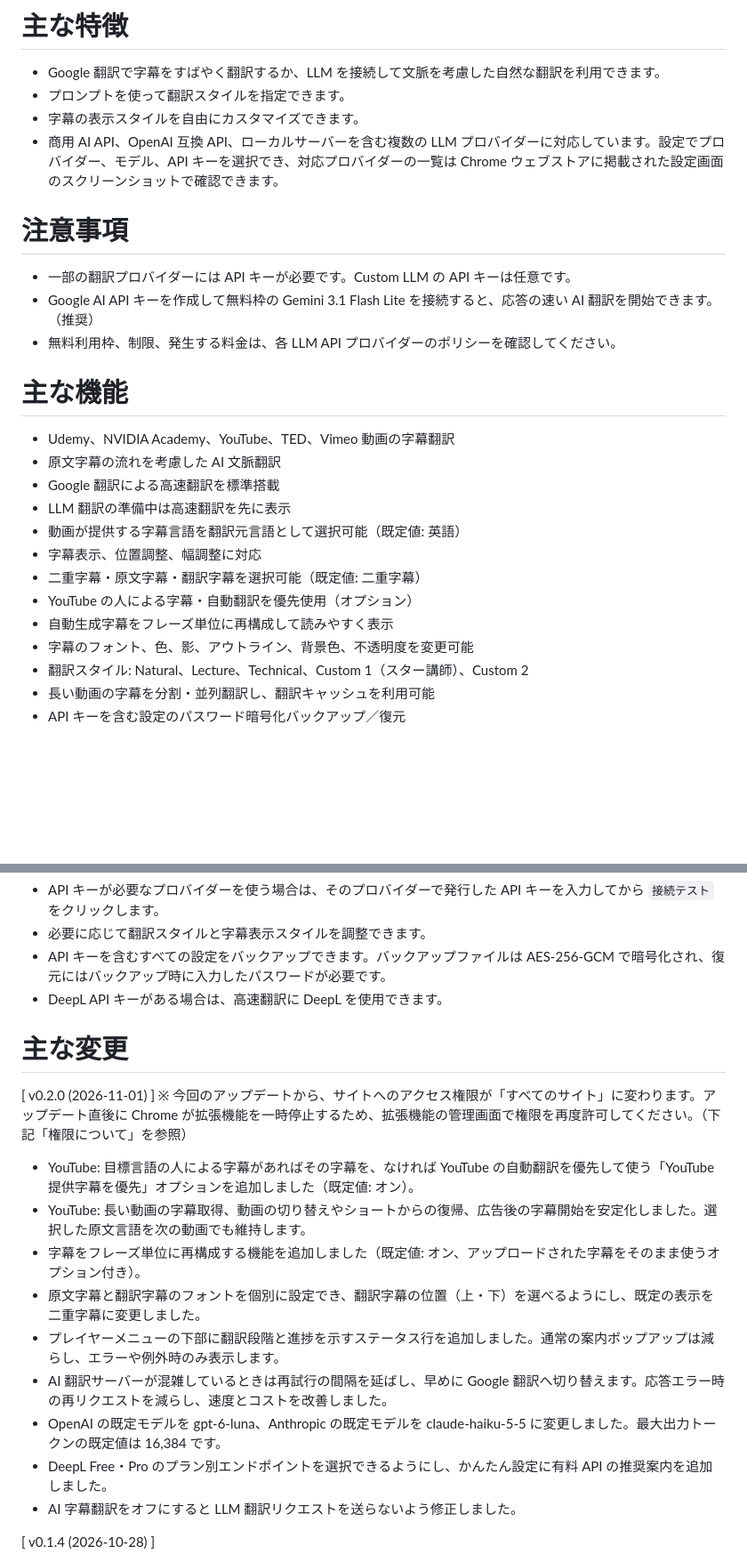
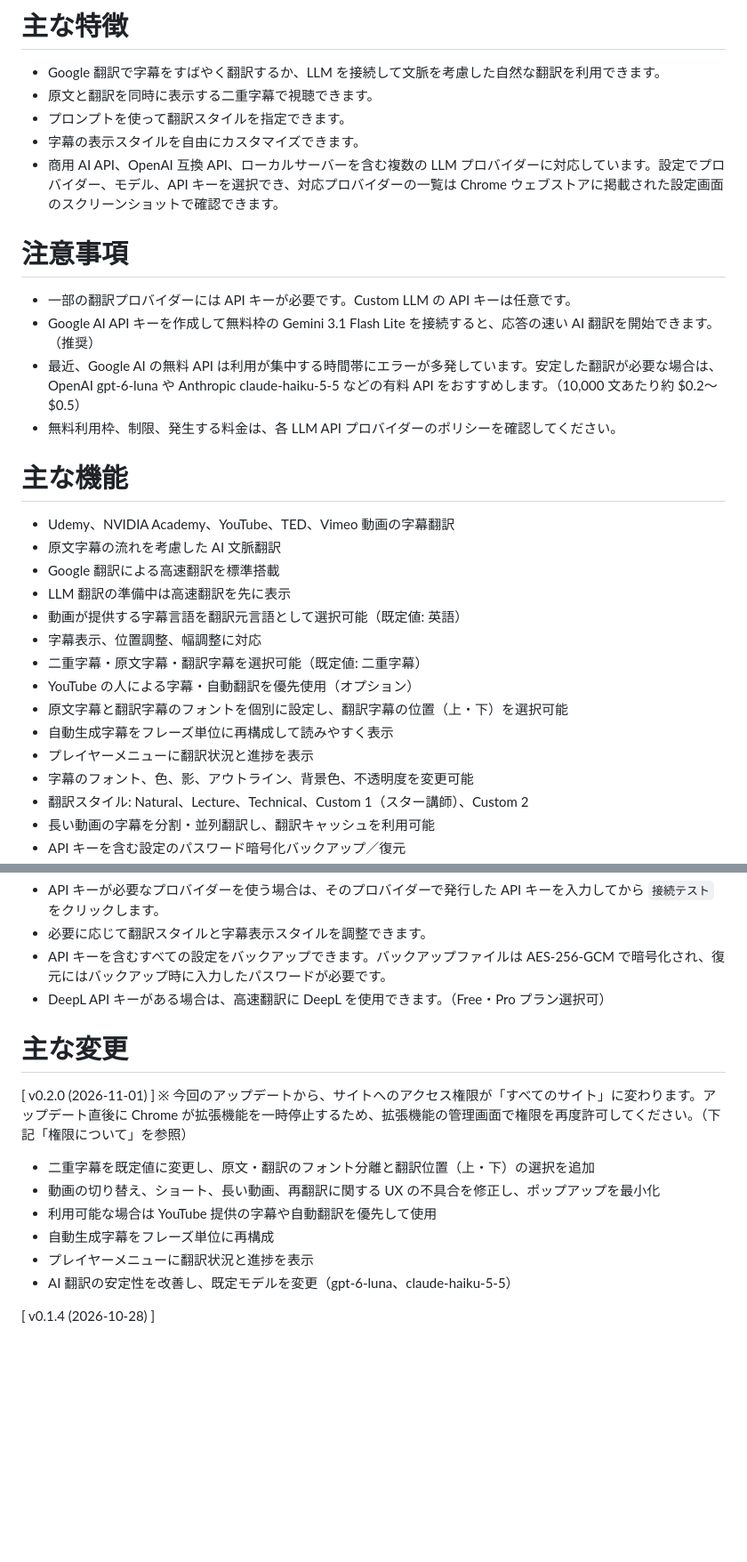
Before and after one commit to mungi/ai-subtitle-translator, a Markdown page: docs/chrome-web-store-ja.md, 2 parts joined by grey strips. Shown at 89% size. Rendered like a GitHub page; blank space fills up the shorter version.

```diff
--- a/docs/chrome-web-store-ja.md
+++ b/docs/chrome-web-store-ja.md
@@ -9,6 +9,7 @@
 
 # 主な特徴
   - Google 翻訳で字幕をすばやく翻訳するか、LLM を接続して文脈を考慮した自然な翻訳を利用できます。
+  - 原文と翻訳を同時に表示する二重字幕で視聴できます。
   - プロンプトを使って翻訳スタイルを指定できます。
   - 字幕の表示スタイルを自由にカスタマイズできます。
   - 商用 AI API、OpenAI 互換 API、ローカルサーバーを含む複数の LLM プロバイダーに対応しています。設定でプロバイダー、モデル、API キーを選択でき、対応プロバイダーの一覧は Chrome ウェブストアに掲載された設定画面のスクリーンショットで確認できます。
@@ -16,6 +17,7 @@
 # 注意事項
   - 一部の翻訳プロバイダーには API キーが必要です。Custom LLM の API キーは任意です。
   - Google AI API キーを作成して無料枠の Gemini 3.1 Flash Lite を接続すると、応答の速い AI 翻訳を開始できます。（推奨）
+  - 最近、Google AI の無料 API は利用が集中する時間帯にエラーが多発しています。安定した翻訳が必要な場合は、OpenAI gpt-6-luna や Anthropic claude-haiku-5-5 などの有料 API をおすすめします。（10,000 文あたり約 $0.2〜$0.5）
   - 無料利用枠、制限、発生する料金は、各 LLM API プロバイダーのポリシーを確認してください。
 
 # 主な機能
@@ -27,7 +29,9 @@
   - 字幕表示、位置調整、幅調整に対応
   - 二重字幕・原文字幕・翻訳字幕を選択可能（既定値: 二重字幕）
   - YouTube の人による字幕・自動翻訳を優先使用（オプション）
+  - 原文字幕と翻訳字幕のフォントを個別に設定し、翻訳字幕の位置（上・下）を選択可能
   - 自動生成字幕をフレーズ単位に再構成して読みやすく表示
+  - プレイヤーメニューに翻訳状況と進捗を表示
   - 字幕のフォント、色、影、アウトライン、背景色、不透明度を変更可能
   - 翻訳スタイル: Natural、Lecture、Technical、Custom 1（スター講師）、Custom 2
   - 長い動画の字幕を分割・並列翻訳し、翻訳キャッシュを利用可能
@@ -48,20 +52,17 @@
   - API キーが必要なプロバイダーを使う場合は、そのプロバイダーで発行した API キーを入力してから `接続テスト` をクリックします。
   - 必要に応じて翻訳スタイルと字幕表示スタイルを調整できます。
   - API キーを含むすべての設定をバックアップできます。バックアップファイルは AES-256-GCM で暗号化され、復元にはバックアップ時に入力したパスワードが必要です。
-  - DeepL API キーがある場合は、高速翻訳に DeepL を使用できます。
+  - DeepL API キーがある場合は、高速翻訳に DeepL を使用できます。（Free・Pro プラン選択可）
 
 # 主な変更
   [ v0.2.0 (2026-11-01) ]
   ※ 今回のアップデートから、サイトへのアクセス権限が「すべてのサイト」に変わります。アップデート直後に Chrome が拡張機能を一時停止するため、拡張機能の管理画面で権限を再度許可してください。（下記「権限について」を参照）
-  - YouTube: 目標言語の人による字幕があればその字幕を、なければ YouTube の自動翻訳を優先して使う「YouTube 提供字幕を優先」オプションを追加しました（既定値: オン）。
-  - YouTube: 長い動画の字幕取得、動画の切り替えやショートからの復帰、広告後の字幕開始を安定化しました。選択した原文言語を次の動画でも維持します。
-  - 字幕をフレーズ単位に再構成する機能を追加しました（既定値: オン、アップロードされた字幕をそのまま使うオプション付き）。
-  - 原文字幕と翻訳字幕のフォントを個別に設定でき、翻訳字幕の位置（上・下）を選べるようにし、既定の表示を二重字幕に変更しました。
-  - プレイヤーメニューの下部に翻訳段階と進捗を示すステータス行を追加しました。通常の案内ポップアップは減らし、エラーや例外時のみ表示します。
-  - AI 翻訳サーバーが混雑しているときは再試行の間隔を延ばし、早めに Google 翻訳へ切り替えます。応答エラー時の再リクエストを減らし、速度とコストを改善しました。
-  - OpenAI の既定モデルを gpt-6-luna、Anthropic の既定モデルを claude-haiku-5-5 に変更しました。最大出力トークンの既定値は 16,384 です。
-  - DeepL Free・Pro のプラン別エンドポイントを選択できるようにし、かんたん設定に有料 API の推奨案内を追加しました。
-  - AI 字幕翻訳をオフにすると LLM 翻訳リクエストを送らないよう修正しました。
+  - 二重字幕を既定値に変更し、原文・翻訳のフォント分離と翻訳位置（上・下）の選択を追加
+  - 動画の切り替え、ショート、長い動画、再翻訳に関する UX の不具合を修正し、ポップアップを最小化
+  - 利用可能な場合は YouTube 提供の字幕や自動翻訳を優先して使用
+  - 自動生成字幕をフレーズ単位に再構成
+  - プレイヤーメニューに翻訳状況と進捗を表示
+  - AI 翻訳の安定性を改善し、既定モデルを変更（gpt-6-luna、claude-haiku-5-5）
 
   [ v0.1.4 (2026-10-28) ]
   - YouTube の字幕取得・同期を改善し、原文の単語ごとの進行表示と広告中の AST 字幕非表示に対応しました。
```
Also changed, not shown: docs/chrome-web-store-en.md (+13 -12 lines), docs/chrome-web-store-ko.md (+11 -10 lines).
